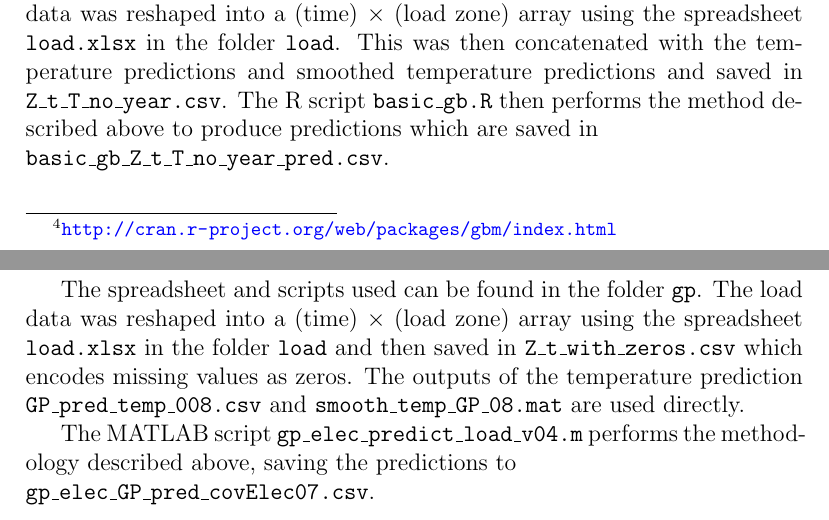
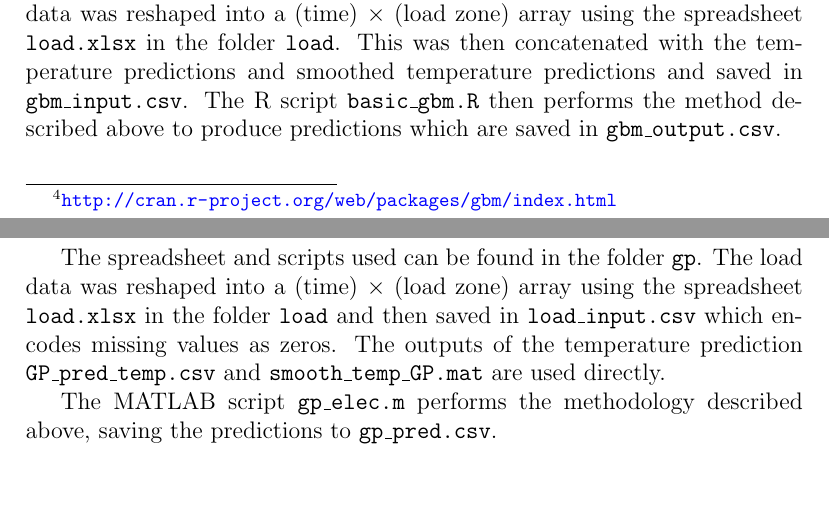
Before and after one commit to jamesrobertlloyd/GEFCOM2012, a LaTeX paper (latex/GEFCom2012-JRL.tex): two parts of pages 5 and 7 of 14, joined at a grey line, cut so that both start at the same text, the shorter picture padded with empty space. Compiled offline with pdfLaTeX; a LaTeX package or settings file that is missing is left out.

Commit message:
Shortened file names

```diff
--- a/latex/GEFCom2012-JRL.tex
+++ b/latex/GEFCom2012-JRL.tex
@@ -241,8 +241,8 @@ I experimented with other parameter values, using the public test score as a gui
 
 The scripts and data used can be found in the folder \texttt{gbm}.
 The load data was reshaped into a (time) $\times$ (load zone) array using the spreadsheet \texttt{load.xlsx} in the folder \texttt{load}.
-This was then concatenated with the temperature predictions and smoothed temperature predictions and saved in \texttt{Z\_t\_T\_no\_year.csv}.
-The R script \texttt{basic\_gb.R} then performs the method described above to produce predictions which are saved in \\ \texttt{basic\_gb\_Z\_t\_T\_no\_year\_pred.csv}.
+This was then concatenated with the temperature predictions and smoothed temperature predictions and saved in \texttt{gbm\_input.csv}.
+The R script \texttt{basic\_gbm.R} then performs the method described above to produce predictions which are saved in \texttt{gbm\_output.csv}.
 
 \subsection{Discussion}
 
@@ -307,10 +307,10 @@ The forms and parameters of the kernel functions (see the accompanying code for
 \subsection{Replication of results}
 
 The spreadsheet and scripts used can be found in the folder \texttt{gp}.
-The load data was reshaped into a (time) $\times$ (load zone) array using the spreadsheet \texttt{load.xlsx} in the folder \texttt{load} and then saved in \texttt{Z\_t\_with\_zeros.csv} which encodes missing values as zeros.
-The outputs of the temperature prediction \texttt{GP\_pred\_temp\_008.csv} and \texttt{smooth\_temp\_GP\_08.mat} are used directly.
+The load data was reshaped into a (time) $\times$ (load zone) array using the spreadsheet \texttt{load.xlsx} in the folder \texttt{load} and then saved in \texttt{load\_input.csv} which encodes missing values as zeros.
+The outputs of the temperature prediction \texttt{GP\_pred\_temp.csv} and \texttt{smooth\_temp\_GP.mat} are used directly.
 
-The MATLAB script \texttt{gp\_elec\_predict\_load\_v04.m} performs the methodology described above, saving the predictions to\\ \texttt{gp\_elec\_GP\_pred\_covElec07.csv}.
+The MATLAB script \texttt{gp\_elec.m} performs the methodology described above, saving the predictions to \texttt{gp\_pred.csv}.
 
 \subsection{Discussion}
 
```
Also changed, not shown: source/gp/GP_pred_temp.csv (renamed from source/gp/GP_pred_temp_008.csv), source/temp/GP_pred_temp.csv (renamed from source/temp/GP_pred_temp_008.csv), latex/GEFCom2012-JRL.tex (2 more changed lines), 16 other files.
